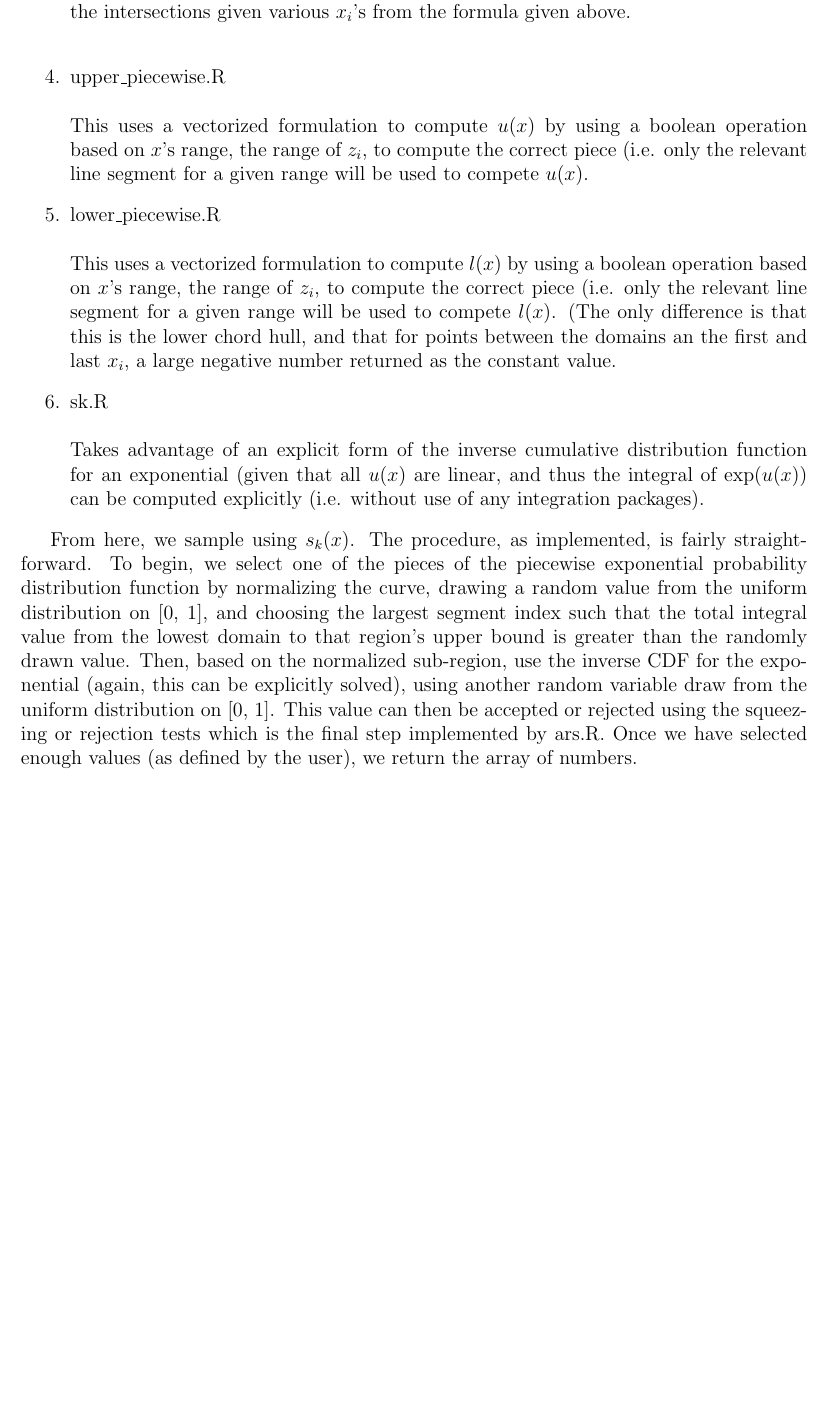
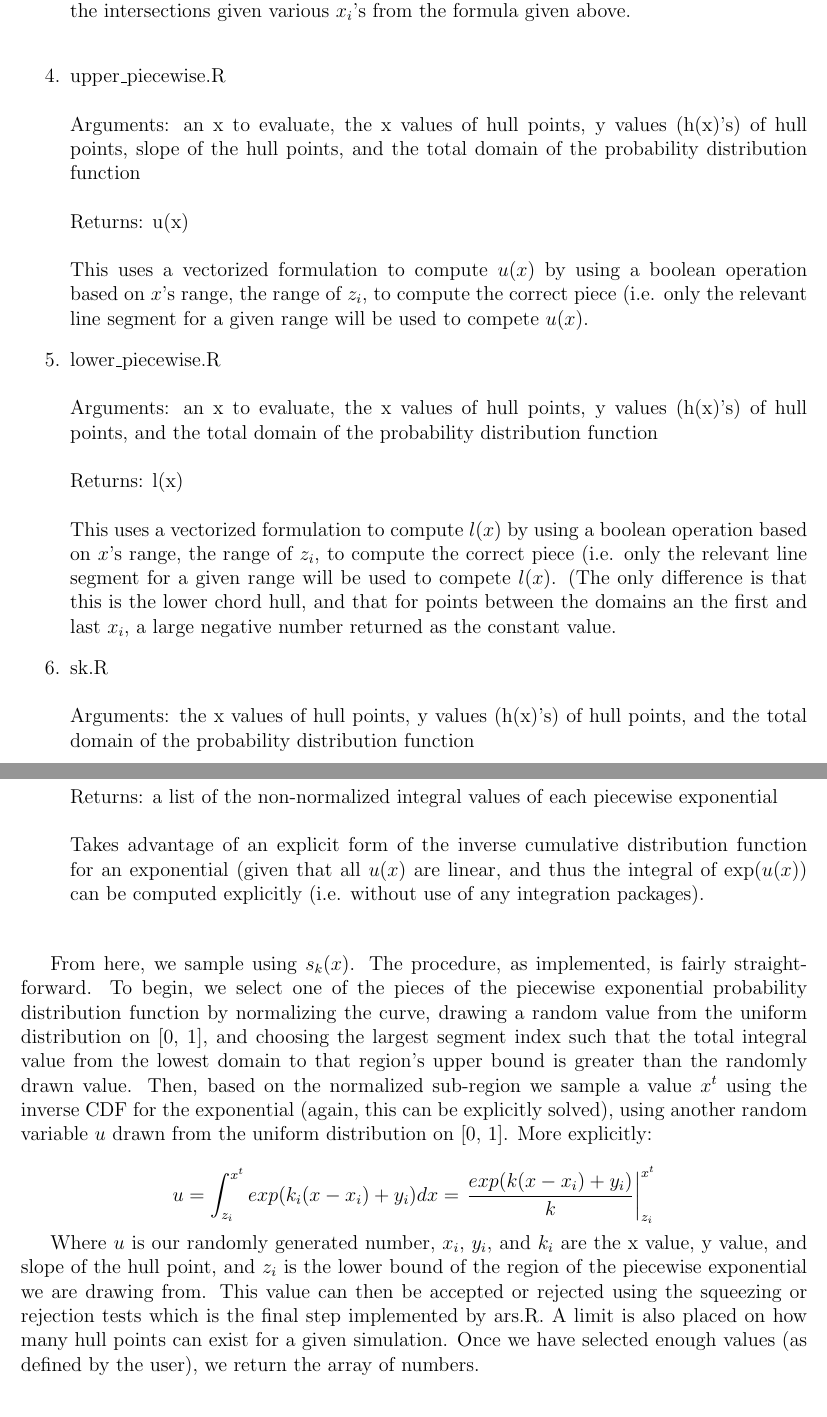
Before and after one commit to boyinggong/Adaptive-rejection-sampling, a LaTeX document (report.tex): part of page 3 of 6 before the commit and two parts of pages 3 and 4 of 7 after it, the two joined at a grey line, cut so that both start at the same text, the shorter picture padded with empty space. Compiled offline with pdfLaTeX.

Commit message:
formulas, function descriptions

```diff
--- a/report.tex
+++ b/report.tex
@@ -77,12 +87,25 @@ To compute the intersection between our tangents, we use get\_zj.R.  It computes
 \item upper\_piecewise.R\\\\
+Arguments: an x to evaluate, the x values of hull points, y values (h(x)'s) of hull points, slope of the hull points, and the total domain of the probability distribution function\\\\
+Returns: u(x)\\\\
 This uses a vectorized formulation to compute \(u(x)\) by using a boolean operation based on \(x\)'s range, the range of \(z_i\), to compute the correct piece (i.e. only the relevant line segment for a given range will be used to compete \(u(x)\).
+
 \item lower\_piecewise.R\\\\
+Arguments: an x to evaluate, the x values of hull points, y values (h(x)'s) of hull points, and the total domain of the probability distribution function\\\\
+Returns: l(x)\\\\
 This uses a vectorized formulation to compute \(l(x)\) by using a boolean operation based on \(x\)'s range, the range of \(z_i\), to compute the correct piece (i.e. only the relevant line segment for a given range will be used to compete \(l(x)\).  (The only difference is that this is the lower chord hull, and that for points between the domains an the first and last \(x_i\), a large negative number returned as the constant value.
+
 \item sk.R\\\\
-Takes advantage of an explicit form of the inverse cumulative distribution function for an exponential (given that all \(u(x)\) are linear, and thus the integral of \(\exp(u(x))\) can be computed explicitly (i.e. without use of any integration packages).
+Arguments: the x values of hull points, y values (h(x)'s) of hull points, and the total domain of the probability distribution function\\\\
+Returns: a list of the non-normalized integral values of each piecewise exponential\\\\
+Takes advantage of an explicit form of the inverse cumulative distribution function for an exponential (given that all \(u(x)\) are linear, and thus the integral of \(\exp(u(x))\) can be computed explicitly (i.e. without use of any integration packages).\\
+
 \end{enumerate}
 
-From here, we sample using \(s_k(x)\).  The procedure, as implemented, is fairly straightforward.  To begin, we select one of the pieces of the piecewise exponential probability distribution function by normalizing the curve, drawing a random value from the uniform distribution on [0, 1], and choosing the largest segment index such that the total integral value from the lowest domain to that region's upper bound is greater than the randomly drawn value.  Then, based on the normalized sub-region, use the inverse CDF for the exponential (again, this can be explicitly solved), using another random variable draw from the uniform distribution on [0, 1].  This value can then be accepted or rejected using the squeezing or rejection tests which is the final step implemented by ars.R.  Once we have selected enough values (as defined by the user), we return the array of numbers.
+From here, we sample using \(s_k(x)\).  The procedure, as implemented, is fairly straightforward.  To begin, we select one of the pieces of the piecewise exponential probability distribution function by normalizing the curve, drawing a random value from the uniform distribution on [0, 1], and choosing the largest segment index such that the total integral value from the lowest domain to that region's upper bound is greater than the randomly drawn value.  Then, based on the normalized sub-region we sample a value \(x^t\) using the inverse CDF for the exponential (again, this can be explicitly solved), using another random variable \(u\) drawn from the uniform distribution on [0, 1].  More explicitly:
+
+\[ u = \int_{z_i}^{x^t} exp(k_i (x - x_i) + y_i) dx = \left. \frac{exp(k (x - x_i )+ y_i)}{k} \right|_{z_i}^{x^t} \]
+
+Where \(u\) is our randomly generated number, \(x_i\), \(y_i\), and \(k_i\) are the x value, y value, and slope of the hull point, and \(z_i\) is the lower bound of the region of the piecewise exponential we are drawing from.  This value can then be accepted or rejected using the squeezing or rejection tests which is the final step implemented by ars.R.    A limit is also placed on how many hull points can exist for a given simulation.  Once we have selected enough values (as defined by the user), we return the array of numbers.
 
 \section{Testing}
 
```
Also changed, not shown: report.pdf, report.tex (12 more changed lines), 3 other files.
